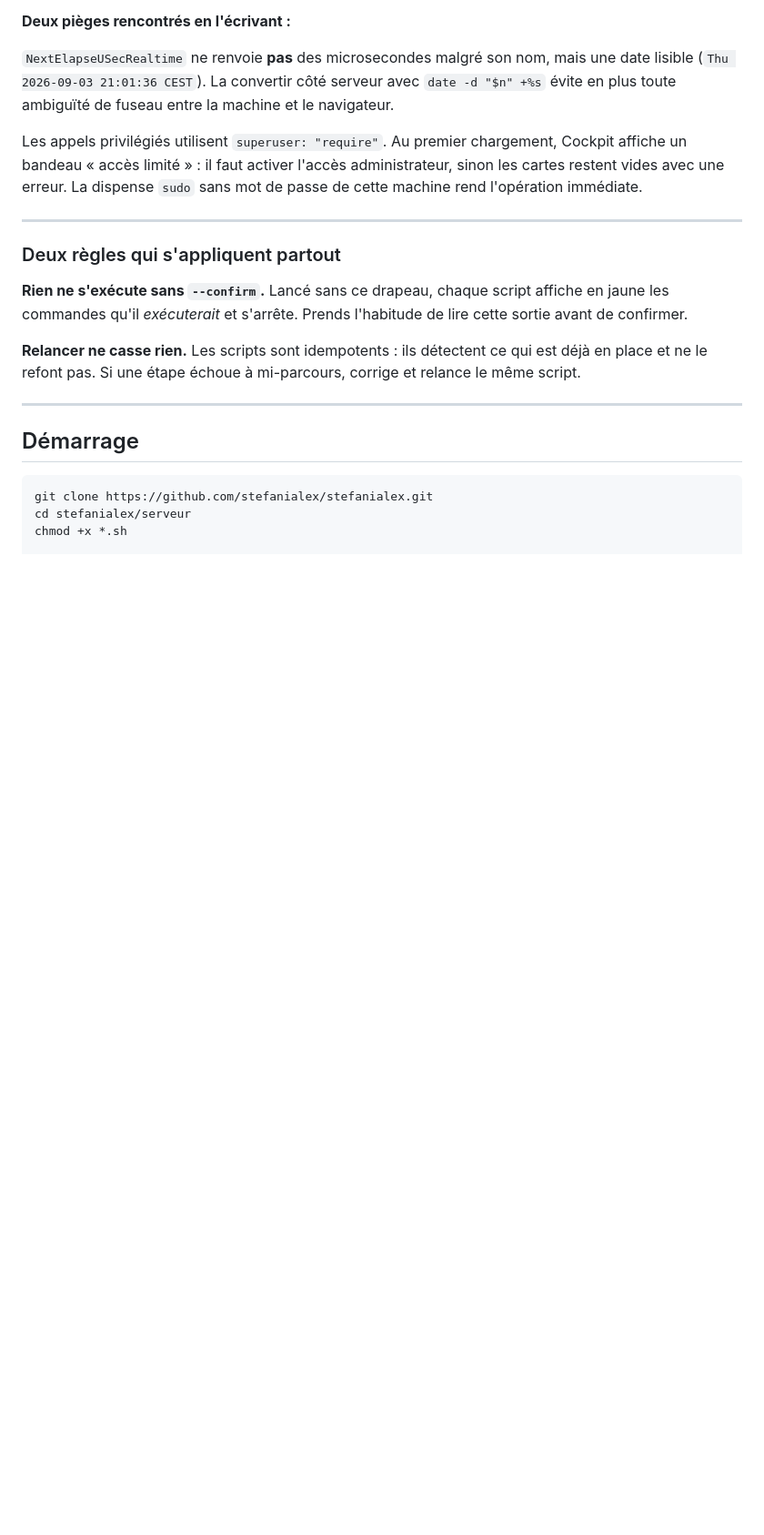
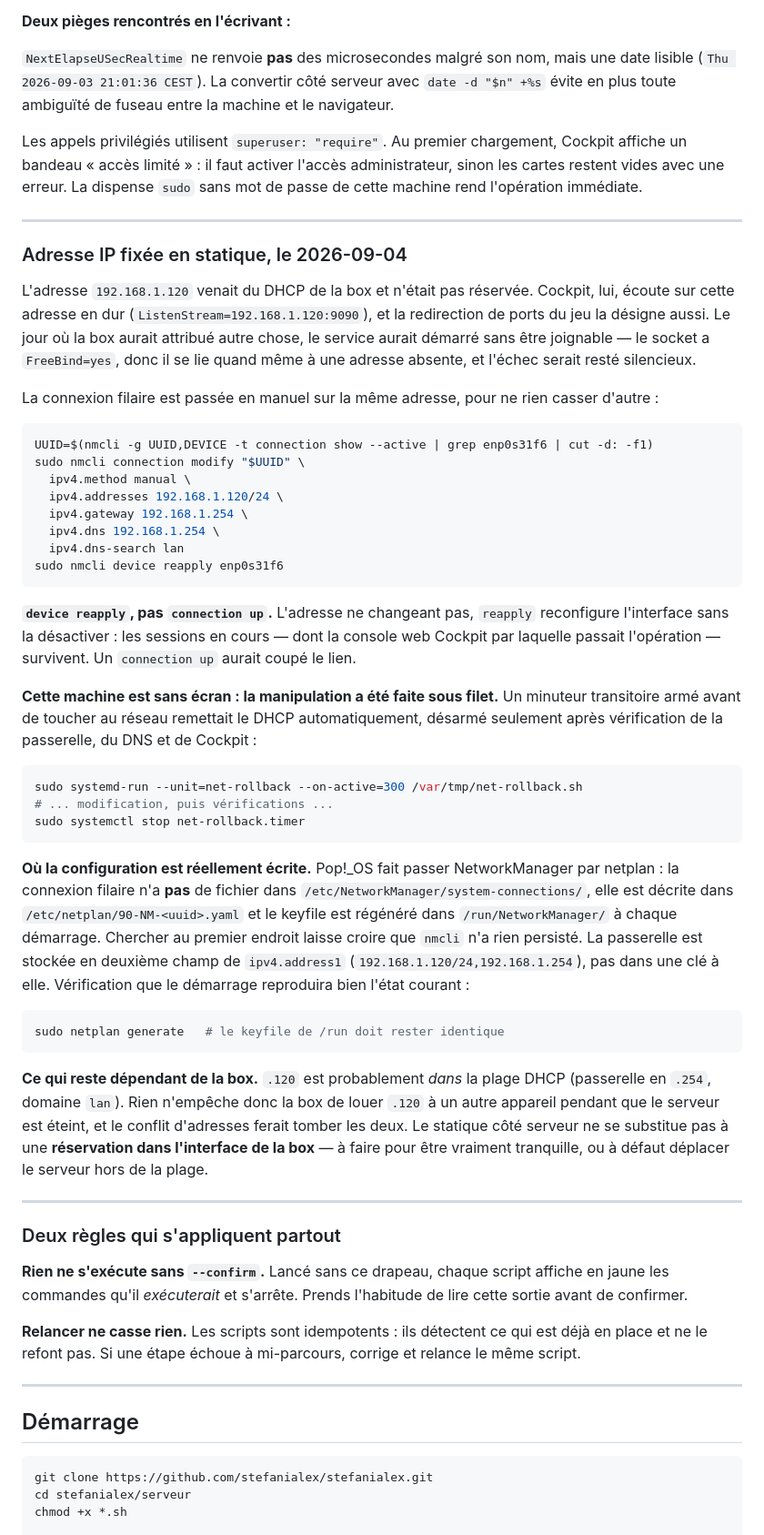
Before and after one commit to stefanialex/stefanialex, a Markdown page: serveur/README.md, the part around the change. Shown at 91% size. Rendered like a GitHub page; blank space fills up the shorter version.

Commit message:
Fixe l'adresse IP du serveur en statique
L'adresse 192.168.1.120 venait du DHCP sans reservation, alors que Cockpit
ecoute dessus en dur et que la redirection de ports du jeu la designe. Avec
FreeBind=yes sur le socket, un changement d'adresse aurait rendu Cockpit
injoignable sans aucune erreur au demarrage.

La connexion filaire passe en manuel sur la meme adresse, appliquee par
device reapply pour ne pas couper les sessions en cours, et sous un minuteur
de retour au DHCP puisque la machine est sans ecran.

Consigne aussi ou la configuration est reellement persistee : netplan, pas
/etc/NetworkManager/system-connections, avec la passerelle en deuxieme champ
de ipv4.address1. Et le point qui reste ouvert : la reservation dans la box.

````diff
--- a/serveur/README.md
+++ b/serveur/README.md
@@ -431,6 +431,67 @@ administrateur, sinon les cartes restent vides avec une erreur. La dispense
 
 ---
 
+### Adresse IP fixée en statique, le 2026-09-04
+
+L'adresse `192.168.1.120` venait du DHCP de la box et n'était pas réservée.
+Cockpit, lui, écoute sur cette adresse en dur (`ListenStream=192.168.1.120:9090`),
+et la redirection de ports du jeu la désigne aussi. Le jour où la box aurait
+attribué autre chose, le service aurait démarré sans être joignable — le socket
+a `FreeBind=yes`, donc il se lie quand même à une adresse absente, et l'échec
+serait resté silencieux.
+
+La connexion filaire est passée en manuel sur la même adresse, pour ne rien
+casser d'autre :
+
+```bash
+UUID=$(nmcli -g UUID,DEVICE -t connection show --active | grep enp0s31f6 | cut -d: -f1)
+sudo nmcli connection modify "$UUID" \
+  ipv4.method manual \
+  ipv4.addresses 192.168.1.120/24 \
+  ipv4.gateway 192.168.1.254 \
+  ipv4.dns 192.168.1.254 \
+  ipv4.dns-search lan
+sudo nmcli device reapply enp0s31f6
+```
+
+**`device reapply`, pas `connection up`.** L'adresse ne changeant pas, `reapply`
+reconfigure l'interface sans la désactiver : les sessions en cours — dont la
+console web Cockpit par laquelle passait l'opération — survivent. Un
+`connection up` aurait coupé le lien.
+
+**Cette machine est sans écran : la manipulation a été faite sous filet.** Un
+minuteur transitoire armé avant de toucher au réseau remettait le DHCP
+automatiquement, désarmé seulement après vérification de la passerelle, du DNS
+et de Cockpit :
+
+```bash
+sudo systemd-run --unit=net-rollback --on-active=300 /var/tmp/net-rollback.sh
+# ... modification, puis vérifications ...
+sudo systemctl stop net-rollback.timer
+```
+
+**Où la configuration est réellement écrite.** Pop!_OS fait passer
+NetworkManager par netplan : la connexion filaire n'a **pas** de fichier dans
+`/etc/NetworkManager/system-connections/`, elle est décrite dans
+`/etc/netplan/90-NM-<uuid>.yaml` et le keyfile est régénéré dans
+`/run/NetworkManager/` à chaque démarrage. Chercher au premier endroit laisse
+croire que `nmcli` n'a rien persisté. La passerelle est stockée en deuxième
+champ de `ipv4.address1` (`192.168.1.120/24,192.168.1.254`), pas dans une clé à
+elle. Vérification que le démarrage reproduira bien l'état courant :
+
+```bash
+sudo netplan generate   # le keyfile de /run doit rester identique
+```
+
+**Ce qui reste dépendant de la box.** `.120` est probablement *dans* la plage
+DHCP (passerelle en `.254`, domaine `lan`). Rien n'empêche donc la box de louer
+`.120` à un autre appareil pendant que le serveur est éteint, et le conflit
+d'adresses ferait tomber les deux. Le statique côté serveur ne se substitue pas
+à une **réservation dans l'interface de la box** — à faire pour être vraiment
+tranquille, ou à défaut déplacer le serveur hors de la plage.
+
+---
+
 ### Deux règles qui s'appliquent partout
 
 **Rien ne s'exécute sans `--confirm`.** Lancé sans ce drapeau, chaque script
````
Also changed, not shown: serveur/docs/exploitation.md (+6 -2 lines).
